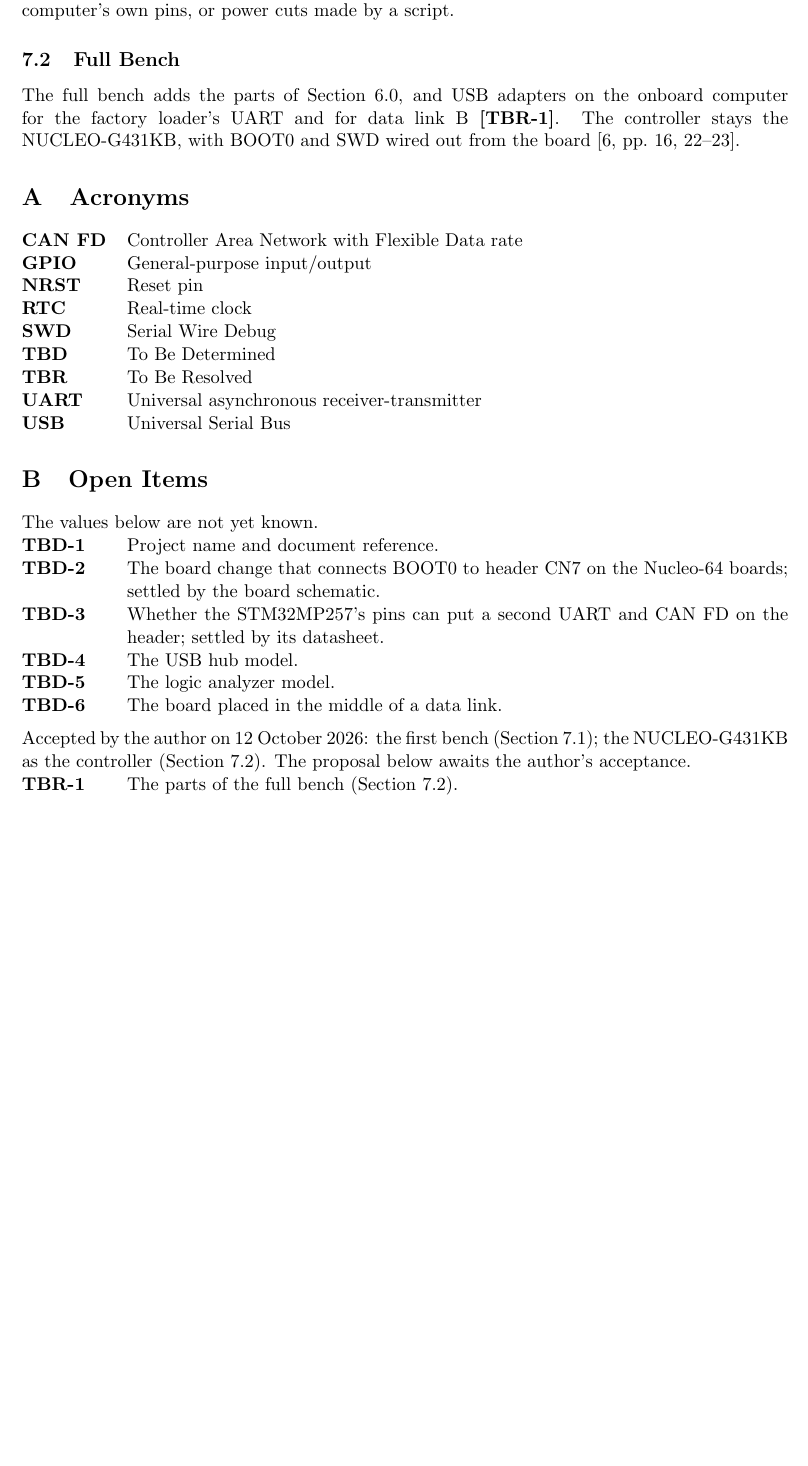
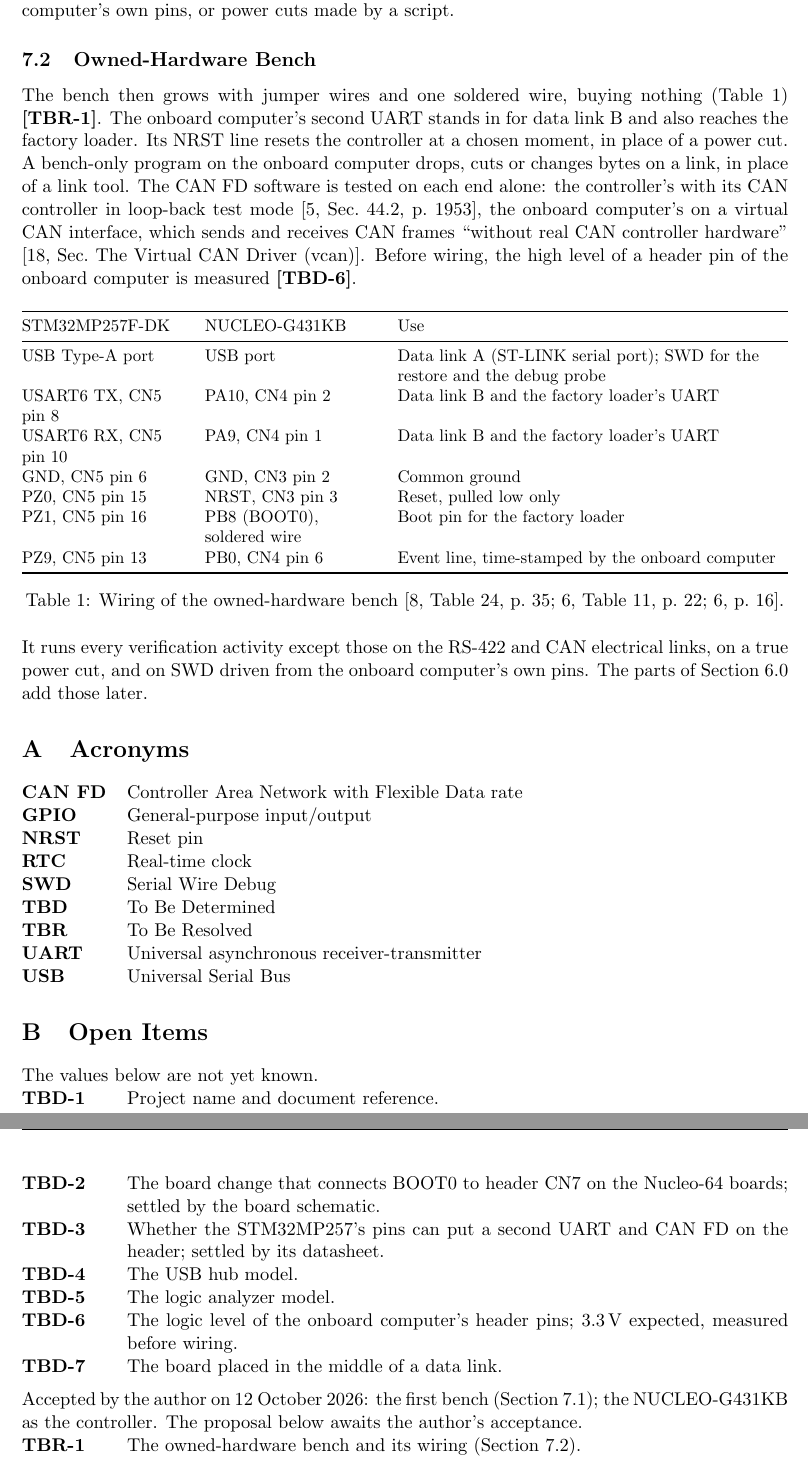
Before and after one commit to Tocki28/fail-safe-in-orbit-reprogramming, a LaTeX document (docs/hardware-trade-study/main.tex): part of page 4 of 4 before the commit and two parts of pages 4 and 5 of 5 after it, the two joined at a grey line, cut so that both start at the same text, the shorter picture padded with empty space. Compiled offline with pdfLaTeX.

Commit message:
Owned-hardware bench: wiring table, stand-ins recorded as limits
Hardware Trade Study 7.2: jumper wires plus one soldered wire (BOOT0),
buying nothing. A second UART stands in for data link B and reaches the
factory loader; NRST reset stands in for a power cut; a bench-only proxy
stands in for the link tool; CAN software is tested on each end alone.
Verification Plan 8.0: the stand-ins added as limits of bench
verification. Accepted by the author on 12 October 2026.

Co-Authored-By: Claude Opus 5.5 <noreply@anthropic.com>

```diff
--- a/docs/hardware-trade-study/main.tex
+++ b/docs/hardware-trade-study/main.tex
@@ -237,11 +240,41 @@
 through the factory loader, SWD driven from the onboard computer's own pins, or
 power cuts made by a script.
 
-\subsection{Full Bench}
-The full bench adds the parts of Section~6.0, and USB adapters on the onboard
-computer for the factory loader's UART and for data link B \tbr{full}. The
-controller stays the \mbox{NUCLEO-G431KB}, with BOOT0 and SWD wired out from the
-board [6,~pp.~16, 22--23].
+\subsection{Owned-Hardware Bench}
+The bench then grows with jumper wires and one soldered wire, buying nothing
+(Table~\ref{tab:wires}) \tbr{owned}. The onboard computer's second UART stands
+in for data link B and also reaches the factory loader. Its NRST line resets
+the controller at a chosen moment, in place of a power cut. A bench-only
+program on the onboard computer drops, cuts or changes bytes on a link, in
+place of a link tool. The CAN FD software is tested on each end alone: the
+controller's with its CAN controller in loop-back test mode [5,~Sec.~44.2,
+p.~1953], the onboard computer's on a virtual CAN interface, which sends and
+receives CAN frames ``without real CAN controller hardware''
+[18,~Sec.~The Virtual CAN Driver (vcan)]. Before wiring, the high level of a
+header pin of the onboard computer is measured \tbd{level}.
+
+\begin{table}[H]
+\centering
+{\small\begin{tabularx}{\textwidth}{@{}>{\raggedright\arraybackslash}p{3.4cm}>{\raggedright\arraybackslash}p{3.6cm}>{\raggedright\arraybackslash}X@{}}
+\toprule
+STM32MP257F-DK & NUCLEO-G431KB & Use \\
+\midrule
+USB Type-A port & USB port & Data link A (ST-LINK serial port); SWD for the restore and the debug probe \\
+USART6 TX, CN5 pin 8 & PA10, CN4 pin 2 & Data link B and the factory loader's UART \\
+USART6 RX, CN5 pin 10 & PA9, CN4 pin 1 & Data link B and the factory loader's UART \\
+GND, CN5 pin 6 & GND, CN3 pin 2 & Common ground \\
+PZ0, CN5 pin 15 & NRST, CN3 pin 3 & Reset, pulled low only \\
+PZ1, CN5 pin 16 & PB8 (BOOT0), soldered wire & Boot pin for the factory loader \\
+PZ9, CN5 pin 13 & PB0, CN4 pin 6 & Event line, time-stamped by the onboard computer \\
+\bottomrule
+\end{tabularx}}
+\caption{Wiring of the owned-hardware bench [8,~Table~24, p.~35; 6,~Table~11, p.~22; 6,~p.~16].}
+\label{tab:wires}
+\end{table}
+
+\noindent It runs every verification activity except those on the RS-422 and
+CAN electrical links, on a true power cut, and on SWD driven from the onboard
+computer's own pins. The parts of Section~6.0 add those later.
 
 % ===========================================================================
 \appendix
@@ -270,14 +303,16 @@
   on the header; settled by its datasheet.}
 \tbditem{hub}{The USB hub model.}
 \tbditem{analyzer}{The logic analyzer model.}
+\tbditem{level}{The logic level of the onboard computer's header pins; 3.3\,V
+  expected, measured before wiring.}
 \tbditem{linktool}{The board placed in the middle of a data link.}
 \end{description}
 
 \medskip
 \noindent Accepted by the author on 12 October 2026: the first bench
-(Section~7.1); the NUCLEO-G431KB as the controller (Section~7.2). The proposal below awaits the author's acceptance.
+(Section~7.1); the NUCLEO-G431KB as the controller. The proposal below awaits the author's acceptance.
 \begin{description}
-\tbritem{full}{The parts of the full bench (Section~7.2).}
+\tbritem{owned}{The owned-hardware bench and its wiring (Section~7.2).}
 \end{description}
 
 \end{document}
```
Also changed, not shown: docs/verification-plan/main.tex (+3 -1 lines), docs/hardware-trade-study/Hardware-Trade-Study_Fail-Safe-In-Orbit-Reprogramming_Iss1_Rev0_DRAFT.pdf, docs/verification-plan/Verification-Plan_Fail-Safe-In-Orbit-Reprogramming_Iss1_Rev0_DRAFT.pdf, docs/hardware-trade-study/main.tex (3 more changed lines).
